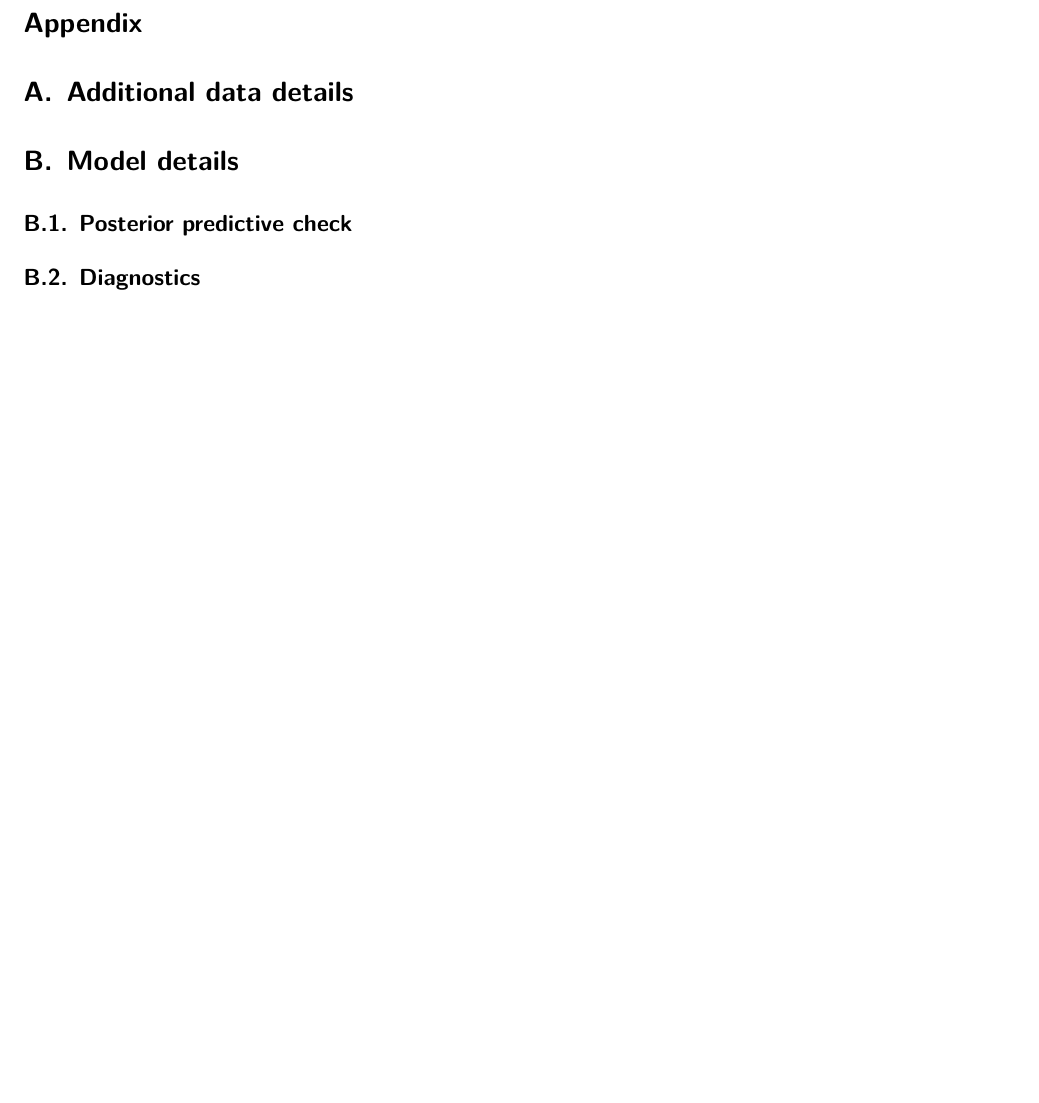
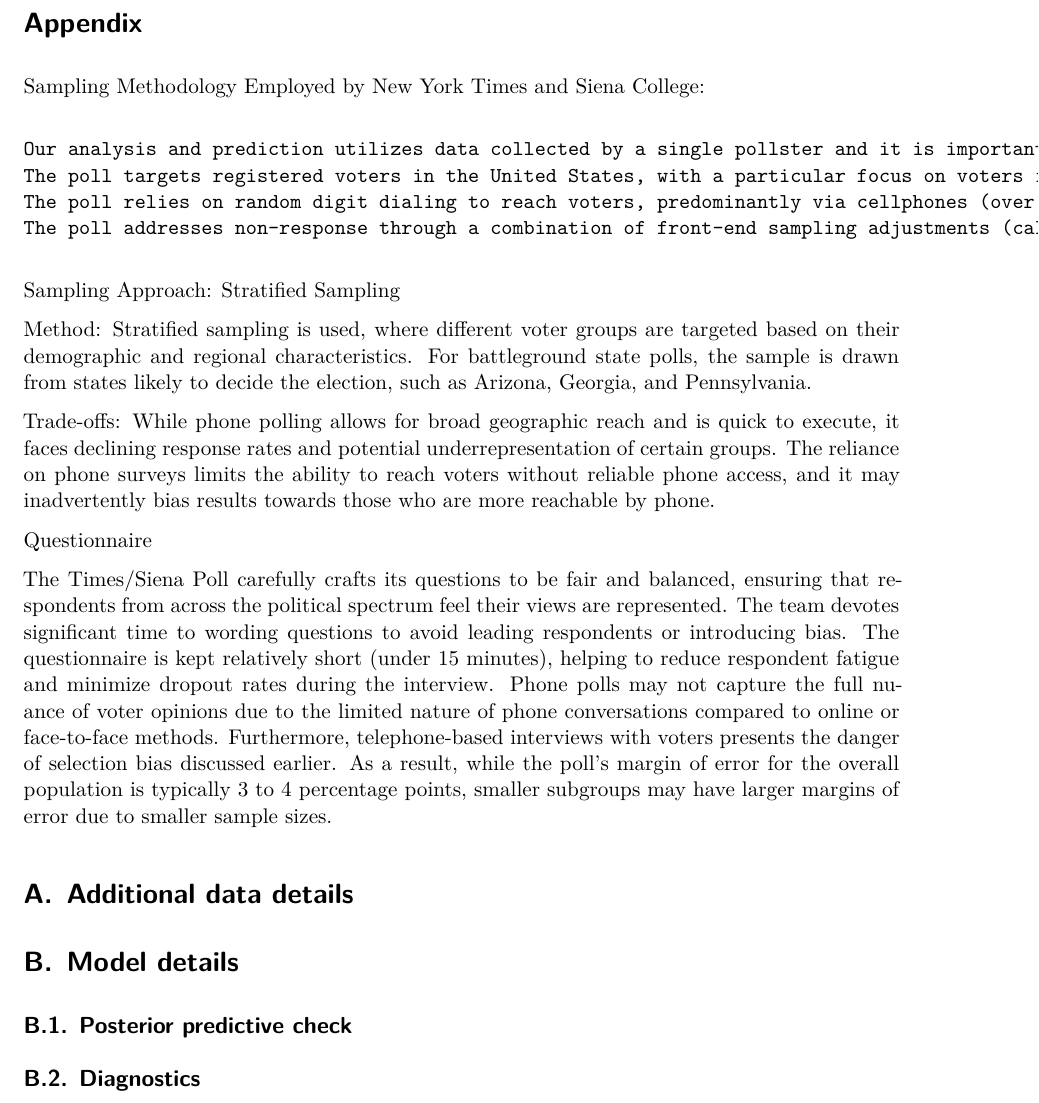
Before and after one commit to AndyYanxunJiang/president-polls, a Quarto document (paper/paper.qmd): part of page 4 of 5, cut so that both start at the same text, the shorter picture padded with empty space. Rendered offline with R 4.5, knitr and Pandoc in place of Quarto, then LaTeX, with nearby package versions.

Commit message:
Update paper.qmd
Added justification for why New York Times was selected for our pollster.

```diff
--- a/paper/paper.qmd
+++ b/paper/paper.qmd
@@ -146,3 +146,4 @@
 \appendix
 
 # Appendix {-}
+Sampling Methodology Employed by New York Times and Siena College:
@@ -149,3 +158,14 @@
+Sampling Approach: Stratified Sampling
+
+Method: Stratified sampling is used, where different voter groups are targeted based on their demographic and regional characteristics. For battleground state polls, the sample is drawn from states likely to decide the election, such as Arizona, Georgia, and Pennsylvania.
+
+Trade-offs: While phone polling allows for broad geographic reach and is quick to execute, it faces declining response rates and potential underrepresentation of certain groups. The reliance on phone surveys limits the ability to reach voters without reliable phone access, and it may inadvertently bias results towards those who are more reachable by phone.
+
+
+Questionnaire
+
+The Times/Siena Poll carefully crafts its questions to be fair and balanced, ensuring that respondents from across the political spectrum feel their views are represented. The team devotes significant time to wording questions to avoid leading respondents or introducing bias.
+The questionnaire is kept relatively short (under 15 minutes), helping to reduce respondent fatigue and minimize dropout rates during the interview. Phone polls may not capture the full nuance of voter opinions due to the limited nature of phone conversations compared to online or face-to-face methods. Furthermore, telephone-based interviews with voters presents the danger of selection bias discussed earlier. As a result, while the poll's margin of error for the overall population is typically 3 to 4 percentage points, smaller subgroups may have larger margins of error due to smaller sample sizes.
 
 
 # Additional data details
```
Also changed, not shown: paper/paper.qmd (8 more changed lines).
